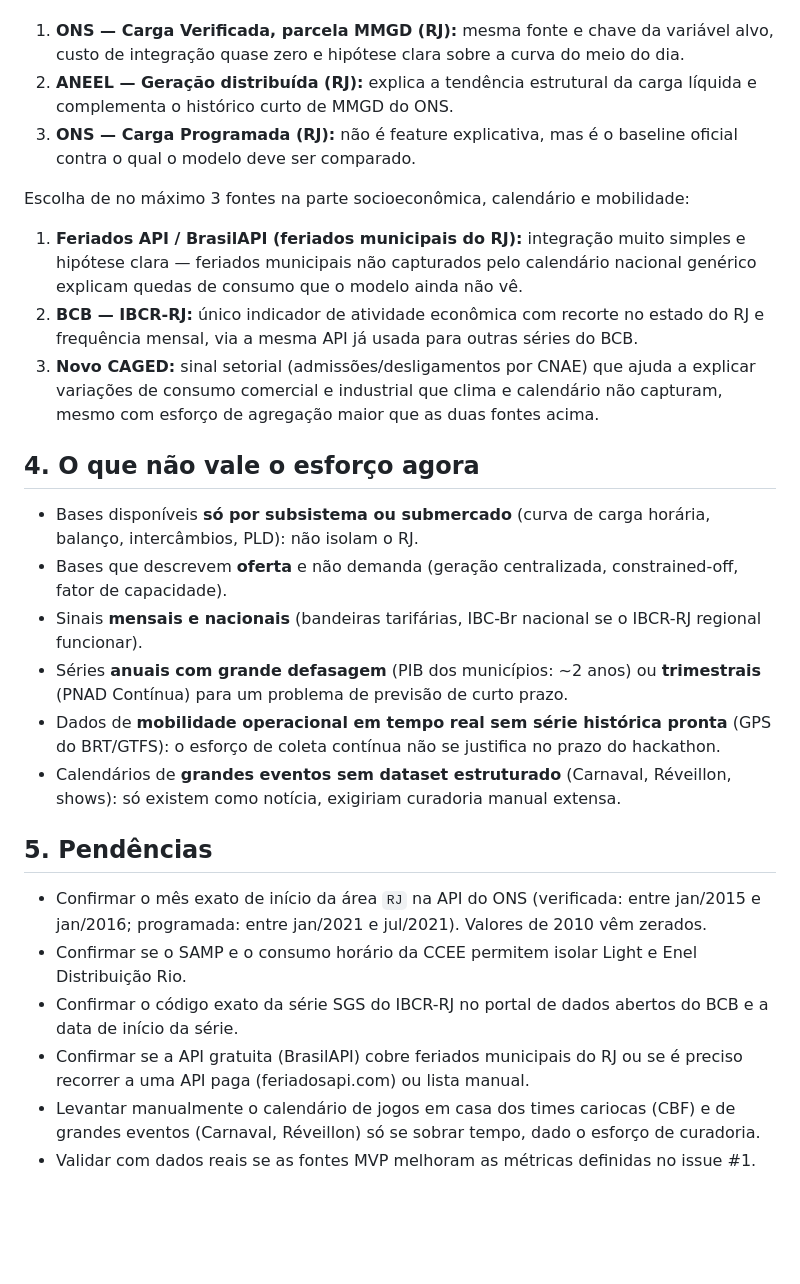
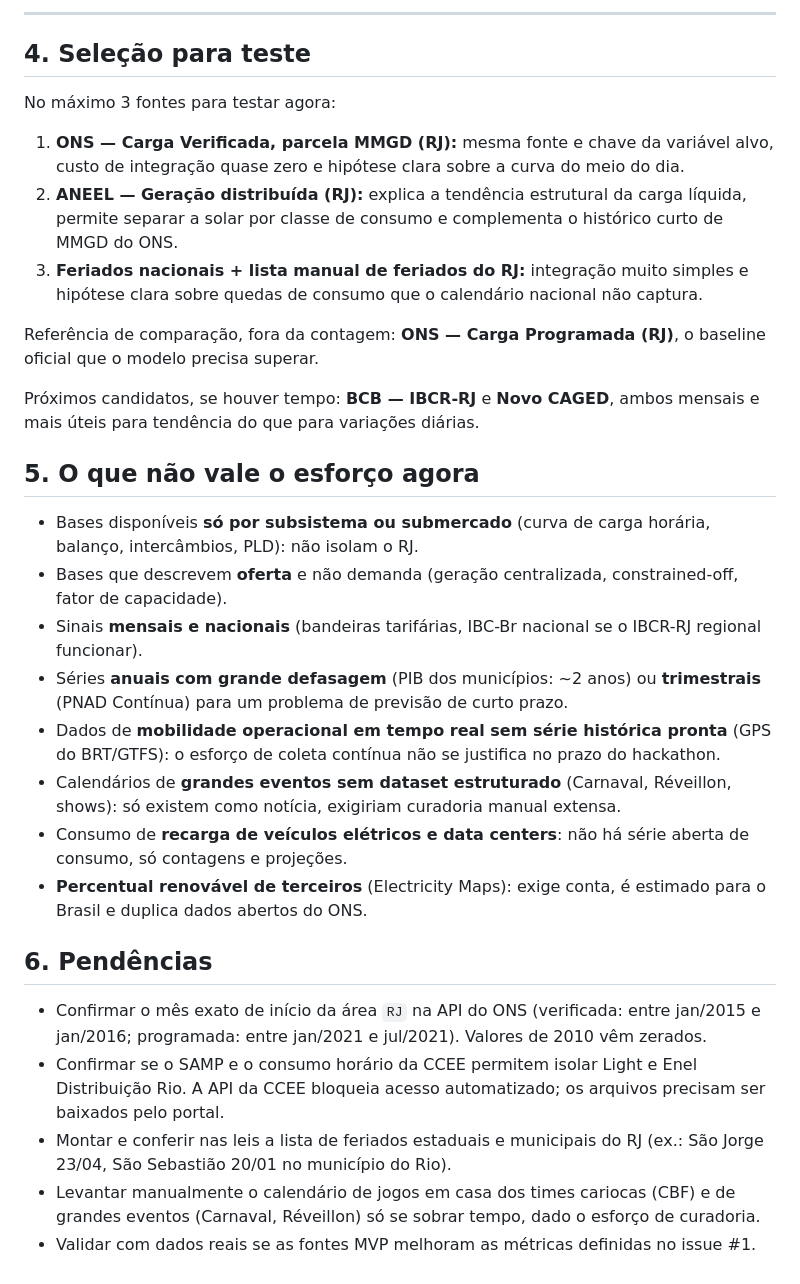
Before and after one commit to Hackathon2026grupo20/hackathon-ia-2026, a Markdown page: docs/datasets-complementares.md, the part around one of its changes. Rendered like a GitHub page; blank space fills up the shorter version.

```diff
--- a/docs/datasets-complementares.md
+++ b/docs/datasets-complementares.md
@@ -62,15 +76,18 @@ Escolha de no máximo 3 fontes na parte de sistema elétrico:
+---
+
+## 4. Seleção para teste
+
+No máximo 3 fontes para testar agora:
 
 1. **ONS — Carga Verificada, parcela MMGD (RJ):** mesma fonte e chave da variável alvo, custo de integração quase zero e hipótese clara sobre a curva do meio do dia.
-2. **ANEEL — Geração distribuída (RJ):** explica a tendência estrutural da carga líquida e complementa o histórico curto de MMGD do ONS.
-3. **ONS — Carga Programada (RJ):** não é feature explicativa, mas é o baseline oficial contra o qual o modelo deve ser comparado.
+2. **ANEEL — Geração distribuída (RJ):** explica a tendência estrutural da carga líquida, permite separar a solar por classe de consumo e complementa o histórico curto de MMGD do ONS.
+3. **Feriados nacionais + lista manual de feriados do RJ:** integração muito simples e hipótese clara sobre quedas de consumo que o calendário nacional não captura.
 
-Escolha de no máximo 3 fontes na parte socioeconômica, calendário e mobilidade:
+Referência de comparação, fora da contagem: **ONS — Carga Programada (RJ)**, o baseline oficial que o modelo precisa superar.
 
-1. **Feriados API / BrasilAPI (feriados municipais do RJ):** integração muito simples e hipótese clara — feriados municipais não capturados pelo calendário nacional genérico explicam quedas de consumo que o modelo ainda não vê.
-2. **BCB — IBCR-RJ:** único indicador de atividade econômica com recorte no estado do RJ e frequência mensal, via a mesma API já usada para outras séries do BCB.
-3. **Novo CAGED:** sinal setorial (admissões/desligamentos por CNAE) que ajuda a explicar variações de consumo comercial e industrial que clima e calendário não capturam, mesmo com esforço de agregação maior que as duas fontes acima.
+Próximos candidatos, se houver tempo: **BCB — IBCR-RJ** e **Novo CAGED**, ambos mensais e mais úteis para tendência do que para variações diárias.
 
-## 4. O que não vale o esforço agora
+## 5. O que não vale o esforço agora
 
 - Bases disponíveis **só por subsistema ou submercado** (curva de carga horária, balanço, intercâmbios, PLD): não isolam o RJ.
 - Bases que descrevem **oferta** e não demanda (geração centralizada, constrained-off, fator de capacidade).
@@ -78,12 +95,13 @@ Escolha de no máximo 3 fontes na parte socioeconômica, calendário e mobilidad
 - Séries **anuais com grande defasagem** (PIB dos municípios: ~2 anos) ou **trimestrais** (PNAD Contínua) para um problema de previsão de curto prazo.
 - Dados de **mobilidade operacional em tempo real sem série histórica pronta** (GPS do BRT/GTFS): o esforço de coleta contínua não se justifica no prazo do hackathon.
 - Calendários de **grandes eventos sem dataset estruturado** (Carnaval, Réveillon, shows): só existem como notícia, exigiriam curadoria manual extensa.
+- Consumo de **recarga de veículos elétricos e data centers**: não há série aberta de consumo, só contagens e projeções.
+- **Percentual renovável de terceiros** (Electricity Maps): exige conta, é estimado para o Brasil e duplica dados abertos do ONS.
 
-## 5. Pendências
+## 6. Pendências
 
 - Confirmar o mês exato de início da área `RJ` na API do ONS (verificada: entre jan/2015 e jan/2016; programada: entre jan/2021 e jul/2021). Valores de 2010 vêm zerados.
-- Confirmar se o SAMP e o consumo horário da CCEE permitem isolar Light e Enel Distribuição Rio.
-- Confirmar o código exato da série SGS do IBCR-RJ no portal de dados abertos do BCB e a data de início da série.
-- Confirmar se a API gratuita (BrasilAPI) cobre feriados municipais do RJ ou se é preciso recorrer a uma API paga (feriadosapi.com) ou lista manual.
+- Confirmar se o SAMP e o consumo horário da CCEE permitem isolar Light e Enel Distribuição Rio. A API da CCEE bloqueia acesso automatizado; os arquivos precisam ser baixados pelo portal.
+- Montar e conferir nas leis a lista de feriados estaduais e municipais do RJ (ex.: São Jorge 23/04, São Sebastião 20/01 no município do Rio).
 - Levantar manualmente o calendário de jogos em casa dos times cariocas (CBF) e de grandes eventos (Carnaval, Réveillon) só se sobrar tempo, dado o esforço de curadoria.
 - Validar com dados reais se as fontes MVP melhoram as métricas definidas no issue #1.
```
Also changed, not shown: other parts of docs/datasets-complementares.md (+20 -6 lines).
